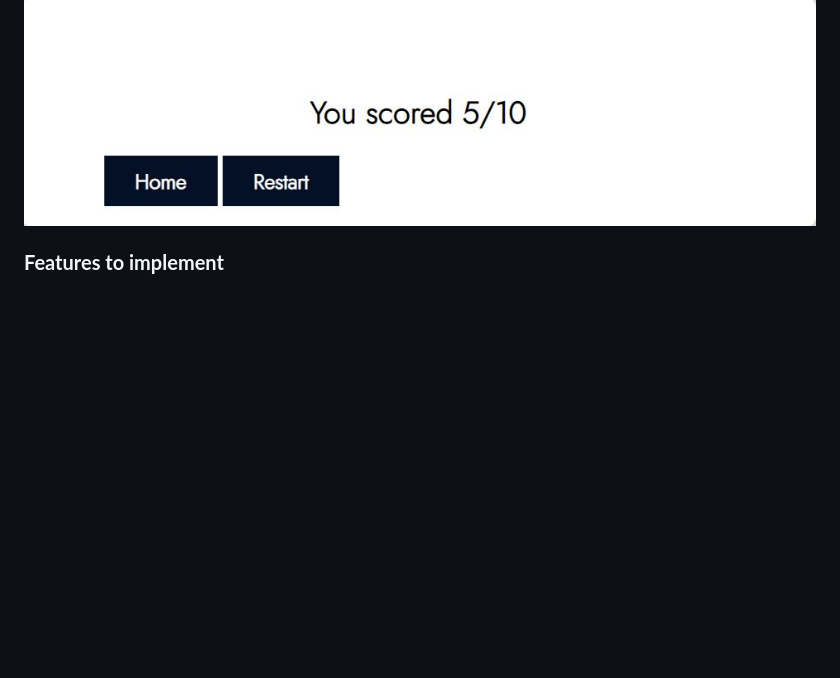
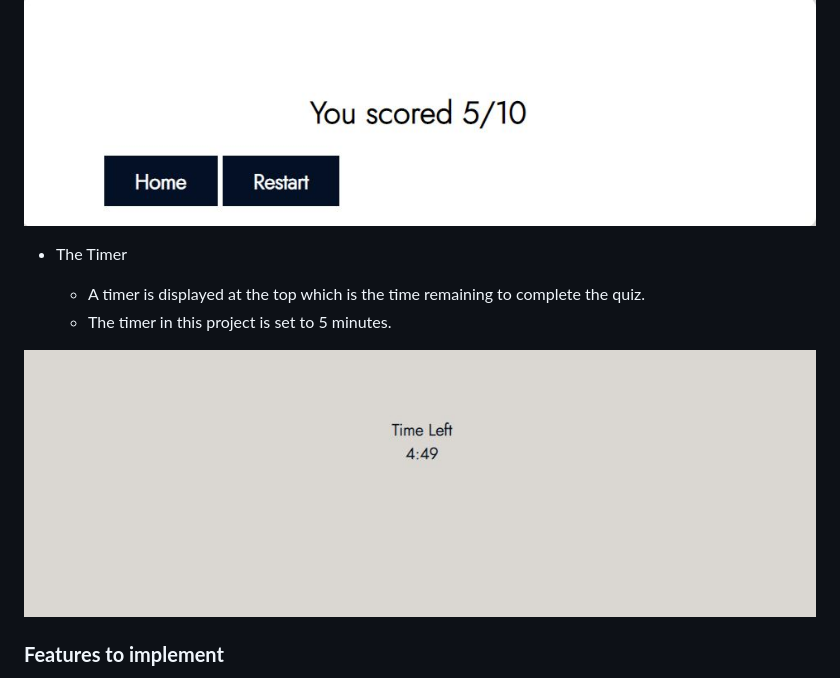
Before and after one commit to Amrutha2103/quiz-box, a Markdown page: README.md, the part around the change printed below. Rendered like a GitHub page; pictures changed too: documentation/readme-timer.jpg (added); blank space fills up the shorter version.

Commit message:
Add timer image to the features in readme

```diff
--- a/README.md
+++ b/README.md
@@ -46,6 +46,13 @@ Interactive quizzes are content where a user answers questions and is then given
     * This section provides a "Reload" button that the user can click to reload the quiz and play the game.
 
 ![This is score area image](documentation/readme4.jpg)
+
+- The Timer
+
+    * A timer is displayed at the top which is the time remaining to complete the quiz.
+    * The timer in this project is set to 5 minutes.
+
+![This is timer image](documentation/readme-timer.jpg)
 
 ### **Features to implement**
 
```
Also changed, not shown: other parts of README.md (+0 -1 lines).
